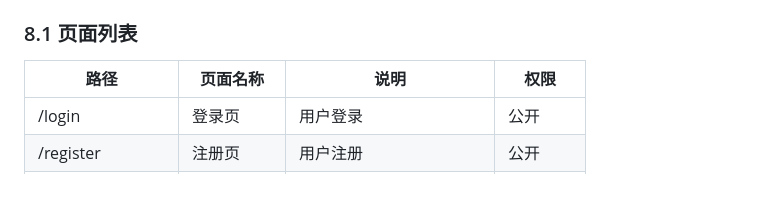
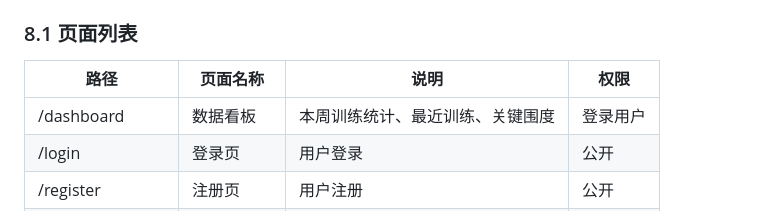
Before and after one commit to eaTong/fit_lc, a Markdown page: docs/PRD.md, the part around the change. Drawn GitHub-style; blank space fills up the shorter version.

Commit message:
docs: update PRD and progress for F-005 dashboard
- Add /dashboard to PRD page list
- Update progress.md to mark F-005 as implemented

Co-Authored-By: Claude Opus 4.7 <noreply@anthropic.com>

```diff
--- a/docs/PRD.md
+++ b/docs/PRD.md
@@ -599,6 +599,7 @@ users 1 ───< user_roles >──── 1 roles
 ### 8.1 页面列表
 | 路径 | 页面名称 | 说明 | 权限 |
 |------|---------|------|------|
+| /dashboard | 数据看板 | 本周训练统计、最近训练、关键围度 | 登录用户 |
 | /login | 登录页 | 用户登录 | 公开 |
 | /register | 注册页 | 用户注册 | 公开 |
 | /chat | AI对话页 | 核心功能，训练/围度记录 | 登录用户 |
```
Also changed, not shown: 1 other file.
